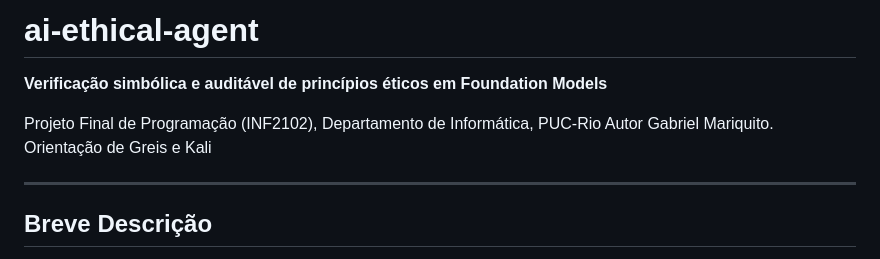
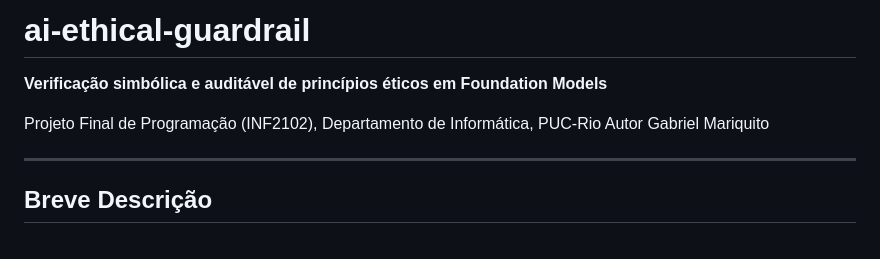
Before and after one commit to gabrielmariquito/ai-ethical-agent, a Markdown page: README.md, the part around the change. Rendered like a GitHub page.

Commit message:
Rename project and update author details in README
Renamed project from 'ai-ethical-agent' to 'ai-ethical-guardrail' and updated author information.

```diff
--- a/README.md
+++ b/README.md
@@ -1,9 +1,9 @@
-# ai-ethical-agent
+# ai-ethical-guardrail
 
 **Verificação simbólica e auditável de princípios éticos em Foundation Models**
 
 Projeto Final de Programação (INF2102), Departamento de Informática, PUC-Rio
-Autor Gabriel Mariquito. Orientação de Greis e Kali
+Autor Gabriel Mariquito
 
 ---
 
```
